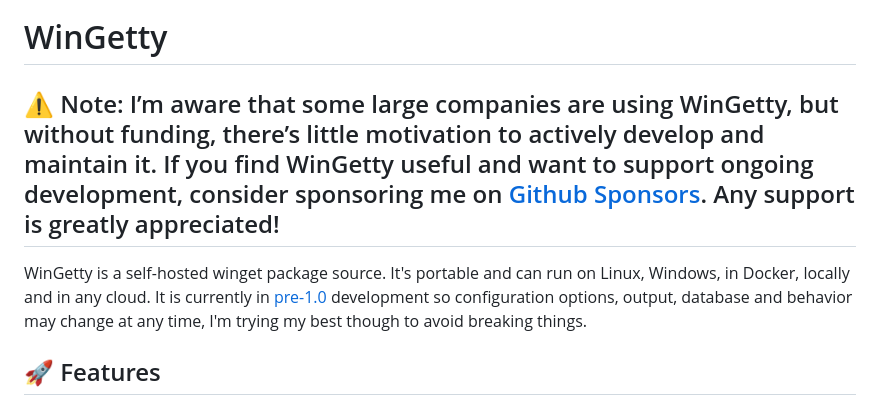
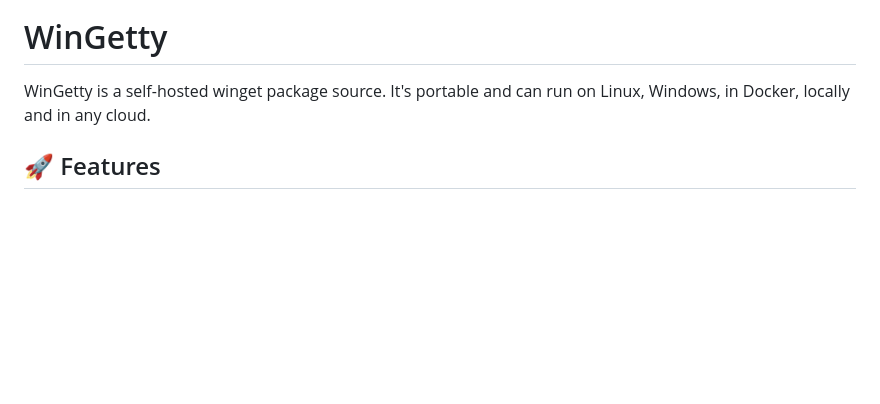
Before and after one commit to thilojaeggi/WinGetty, a Markdown page: README.md, the part around the change. GitHub-like rendering; blank space fills up the shorter version.

```diff
--- a/README.md
+++ b/README.md
@@ -28,12 +28,8 @@
   </a>
 
 <h1>WinGetty</h1>
-<h2>
-⚠️ Note: I’m aware that some large companies are using WinGetty, but without funding, there’s little motivation to actively develop and maintain it.
-If you find WinGetty useful and want to support ongoing development, consider sponsoring me on <a href="https://github.com/sponsors/thilojaeggi">Github Sponsors</a>. Any support is greatly appreciated!</h2>
 
 WinGetty is a self-hosted winget package source. It's portable and can run on Linux, Windows, in Docker, locally and in any cloud.
-It is currently in [pre-1.0](https://semver.org/#spec-item-4) development so configuration options, output, database and behavior may change at any time, I'm trying my best though to avoid breaking things.
 
 
 ## 🚀 Features
```
